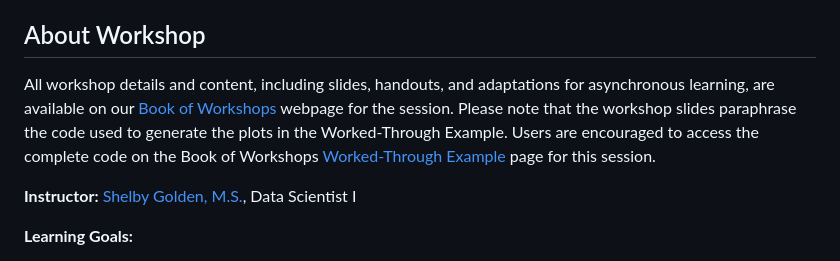
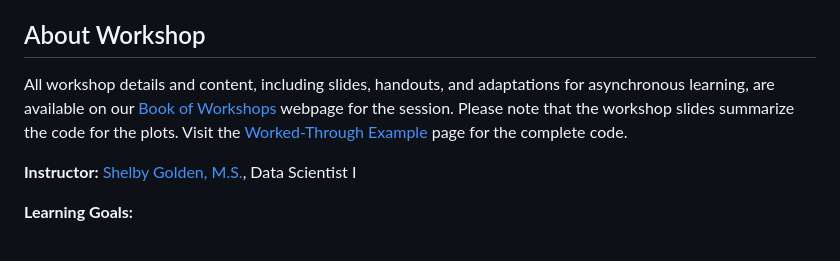
Before and after one commit to ysph-dsde/Book-of-Workshops, a Markdown page: Workshops/Data-Visualization-with-ggplot2/README.md, the part around the change. GitHub-like rendering.

```diff
--- a/Workshops/Data-Visualization-with-ggplot2/README.md
+++ b/Workshops/Data-Visualization-with-ggplot2/README.md
@@ -8,7 +8,7 @@ You can find out more about past and upcoming work on our [website](https://ysph
 
 ## About Workshop
 
-All workshop details and content, including slides, handouts, and adaptations for asynchronous learning, are available on our [Book of Workshops](https://ysph-dsde.github.io/Book-of-Workshops/Workshops/Data-Visualization-with-ggplot2/visualization-index.html) webpage for the session. Please note that the workshop slides paraphrase the code used to generate the plots in the Worked-Through Example. Users are encouraged to access the complete code on the Book of Workshops [Worked-Through Example](https://ysph-dsde.github.io/Book-of-Workshops/Workshops/Data-Visualization-with-ggplot2/Pages/visualization-worked-through-example.html) page for this session.
+All workshop details and content, including slides, handouts, and adaptations for asynchronous learning, are available on our [Book of Workshops](https://ysph-dsde.github.io/Book-of-Workshops/Workshops/Data-Visualization-with-ggplot2/visualization-index.html) webpage for the session. Please note that the workshop slides summarize the code for the plots. Visit the [Worked-Through Example](https://ysph-dsde.github.io/Book-of-Workshops/Workshops/Data-Visualization-with-ggplot2/Pages/visualization-worked-through-example.html) page for the complete code.
 
 **Instructor:** [Shelby Golden, M.S.](https://www.linkedin.com/in/shelby-golden/), Data Scientist I
 
```
